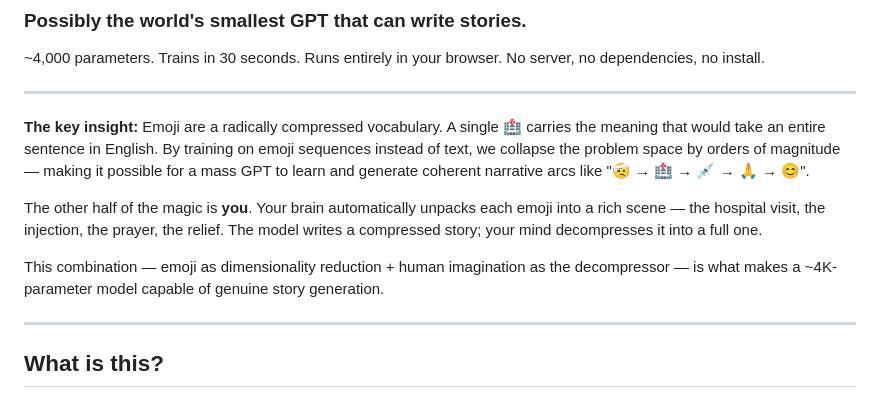
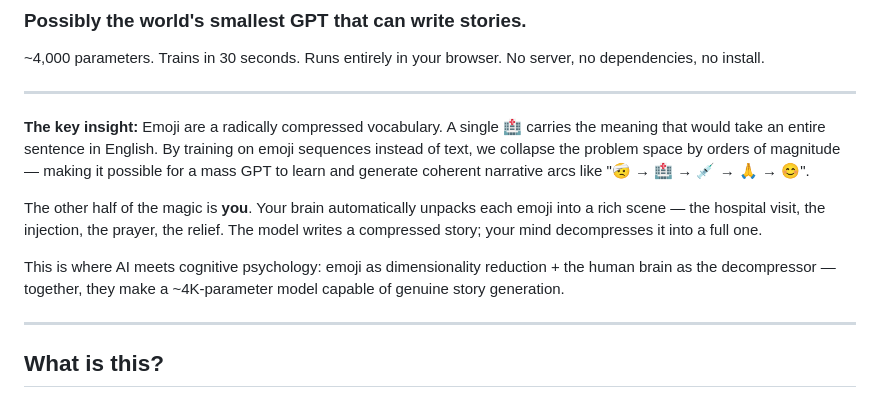
Before and after one commit to MattWenJun/emojiGPT, a Markdown page: README.md, the part around the change. Drawn GitHub-style.

Commit message:
docs: add cognitive psychology framing

```diff
--- a/README.md
+++ b/README.md
@@ -10,7 +10,7 @@
 
 The other half of the magic is **you**. Your brain automatically unpacks each emoji into a rich scene — the hospital visit, the injection, the prayer, the relief. The model writes a compressed story; your mind decompresses it into a full one.
 
-This combination — emoji as dimensionality reduction + human imagination as the decompressor — is what makes a ~4K-parameter model capable of genuine story generation.
+This is where AI meets cognitive psychology: emoji as dimensionality reduction + the human brain as the decompressor — together, they make a ~4K-parameter model capable of genuine story generation.
 
 ---
 
```
